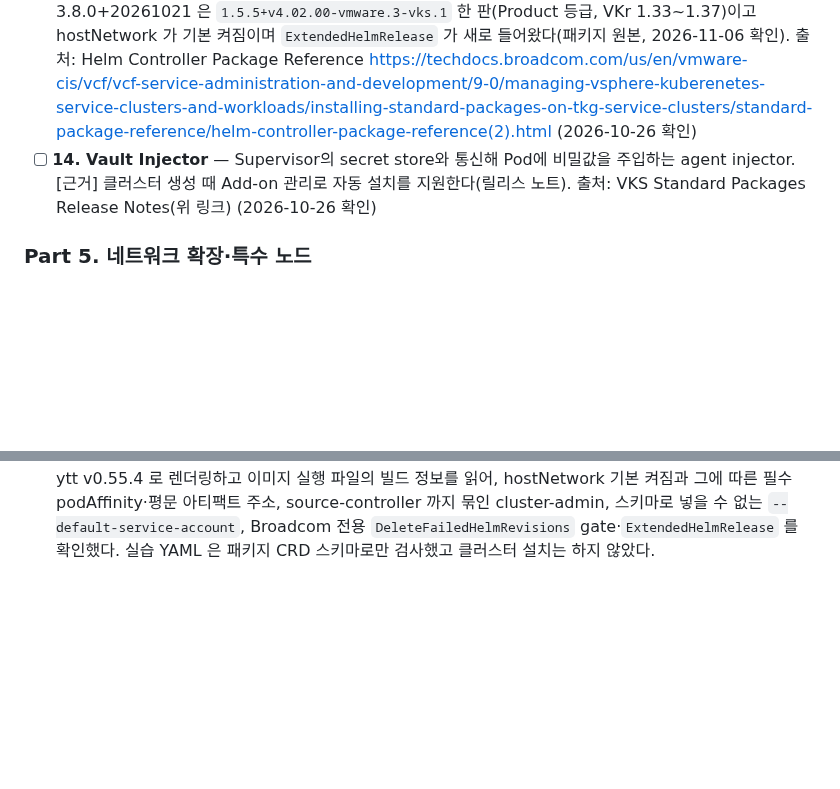
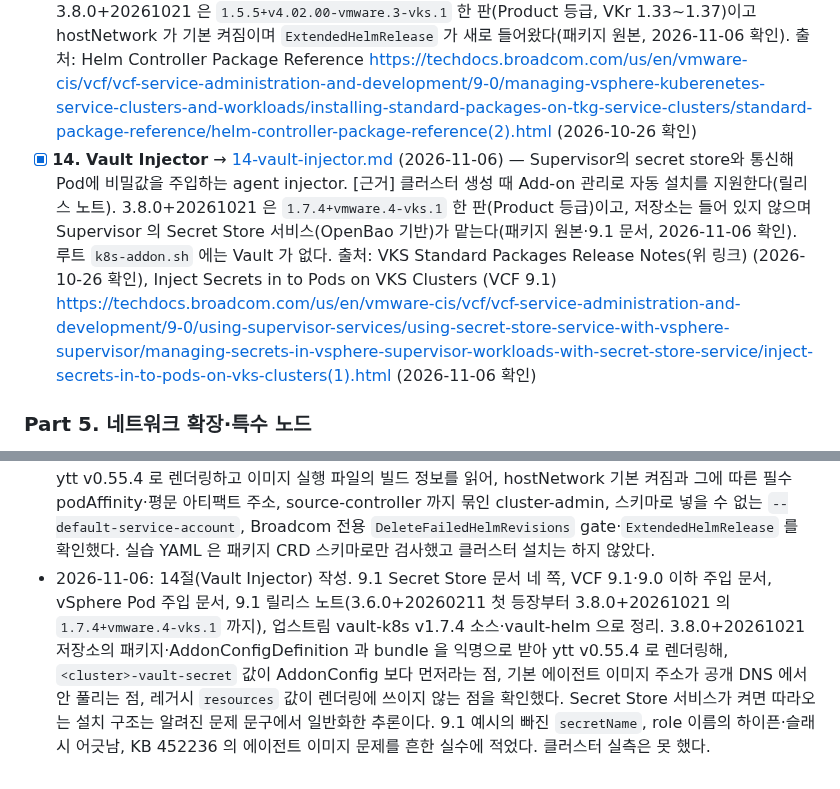
Before and after one commit to kjin17/k8s_study, a Markdown page: vks-addons/CURRICULUM.md, 2 parts joined by grey strips. GitHub-like rendering; blank space fills up the shorter version.

```diff
--- a/vks-addons/CURRICULUM.md
+++ b/vks-addons/CURRICULUM.md
@@ -97,8 +97,8 @@
   출처: Install Gatekeeper Add-on Using Kubectl <https://techdocs.broadcom.com/us/en/vmware-cis/vcf/vcf-service-administration-and-development/9-0/managing-vsphere-kuberenetes-service-clusters-and-workloads/installing-standard-packages-on-tkg-service-clusters/installing-standard-packages-on-tkg-cluster-using-tkr-for-vsphere-8-x/install-gatekeeper/install-gatekeeper-addon-using-kubectl.html>, Gatekeeper Package Reference <https://techdocs.broadcom.com/us/en/vmware-cis/vcf/vcf-service-administration-and-development/9-0/managing-vsphere-kuberenetes-service-clusters-and-workloads/installing-standard-packages-on-tkg-service-clusters/standard-package-reference/gatekeeper-addon-reference.html> (2026-10-26 확인)
 - [x] **13. Helm Controller** → [13-helm-controller.md](13-helm-controller.md) (2026-11-06) — Flux helm-controller(source-controller 포함)로 HelmRelease 배포. 루트 [`../helm.md`](../helm.md)·[`../k8s-cicd.md`](../k8s-cicd.md)와 잇는다. [근거] 3.8.0+20261021 은 `1.5.5+v4.02.00-vmware.3-vks.1` 한 판(Product 등급, VKr 1.33~1.37)이고 hostNetwork 가 기본 켜짐이며 `ExtendedHelmRelease` 가 새로 들어왔다(패키지 원본, 2026-11-06 확인).
   출처: Helm Controller Package Reference <https://techdocs.broadcom.com/us/en/vmware-cis/vcf/vcf-service-administration-and-development/9-0/managing-vsphere-kuberenetes-service-clusters-and-workloads/installing-standard-packages-on-tkg-service-clusters/standard-package-reference/helm-controller-package-reference(2).html> (2026-10-26 확인)
-- [ ] **14. Vault Injector** — Supervisor의 secret store와 통신해 Pod에 비밀값을 주입하는 agent injector. [근거] 클러스터 생성 때 Add-on 관리로 자동 설치를 지원한다(릴리스 노트).
-  출처: VKS Standard Packages Release Notes(위 링크) (2026-10-26 확인)
+- [x] **14. Vault Injector** → [14-vault-injector.md](14-vault-injector.md) (2026-11-06) — Supervisor의 secret store와 통신해 Pod에 비밀값을 주입하는 agent injector. [근거] 클러스터 생성 때 Add-on 관리로 자동 설치를 지원한다(릴리스 노트). 3.8.0+20261021 은 `1.7.4+vmware.4-vks.1` 한 판(Product 등급)이고, 저장소는 들어 있지 않으며 Supervisor 의 Secret Store 서비스(OpenBao 기반)가 맡는다(패키지 원본·9.1 문서, 2026-11-06 확인). 루트 `k8s-addon.sh` 에는 Vault 가 없다.
+  출처: VKS Standard Packages Release Notes(위 링크) (2026-10-26 확인), Inject Secrets in to Pods on VKS Clusters (VCF 9.1) <https://techdocs.broadcom.com/us/en/vmware-cis/vcf/vcf-service-administration-and-development/9-0/using-supervisor-services/using-secret-store-service-with-vsphere-supervisor/managing-secrets-in-vsphere-supervisor-workloads-with-secret-store-service/inject-secrets-in-to-pods-on-vks-clusters(1).html> (2026-11-06 확인)
 
 ### Part 5. 네트워크 확장·특수 노드
 
@@ -143,3 +143,4 @@
 - 2026-11-02: 11절(Istio) 작성. 9.0 Install Istio·Package Reference·Using Istio 아래 여섯 쪽, 9.1 릴리스 노트(3.5.0+20251022 ~ 3.8.0+20261021 의 Istio 지원 표와 업그레이드 경로), 업스트림 Supported Releases·1.31.0 발표로 정리. 3.8.0+20261021 저장소의 Istio Package 세 판과 1.31.0 bundle 을 익명으로 받아 ytt v0.55.4 로 렌더링해, 패키지 CRD 15개가 모두 `*.istio.io` 이고 Gateway API CRD 는 VKr 몫이라는 점, 스키마가 모르는 키를 거절하고 앰비언트+CNI 꺼짐을 막는 점, source-version-constraint(1.31.0 은 `>=1.29.0`)를 확인했다. Package Reference 예시가 보안상 기본으로 켜지 않는다던 앰비언트를 켜 두는 점, 문서 기본값과 스키마의 어긋남(istiod replicas 1 대 2, accessLogFile, `ingressgatway` 오타, 기본 extensionProviders), 예시 zipkin 포트 4317 을 흔한 실수에 적었다. 업스트림 1.31 이 `istio-release.storage.googleapis.com` 배포를 멈춘 것은 루트 `k8s-addon.sh` 에 닿지만 이 절에서는 고치지 않았다.
 - 2026-11-03: 12절(Gatekeeper) 작성. 9.0 Install Gatekeeper 세 쪽(개요·VCF CLI·kubectl)과 Package Reference, 9.1 릴리스 노트(3.6.0+20260521 의 3.22.2 첫 등장부터 3.8.0+20261021 의 `3.23.1+vmware.1-vks.1` 까지, 3.7.0+20260618 의 업그레이드 차단 알려진 문제), KB 433183, 업스트림 Gatekeeper 문서로 정리. 3.8.0+20261021 저장소의 Gatekeeper Package·AddonConfigDefinition 과 3.23.1 bundle 을 익명으로 받아 helm v4.3.1 + ytt v0.55.4 로 렌더링해, 패키지가 업스트림 차트에 시스템 네임스페이스 면제 23개·fail-open 고정·VKS 업그레이드 점검 건너뛰기 어노테이션·kapp 순서 오버레이를 얹은 것, AddonConfigDefinition 이 정해진 19개 키만 옮겨 실패 정책을 AddonConfig 로 못 바꾸는 것, 맨 위 스키마가 `additionalProperties: true` 라 오타가 조용히 무시되는 것을 확인했다. Package Reference 예시의 빈 `priorityClassName:` 이 `system-cluster-critical` 을 지우는 것, VCF CLI 문서의 기본값·키 이름 어긋남(`vmware-system-important`, `externalDataProviderCacheTTL`)을 흔한 실수에 적었다. 클러스터 실측은 못 했다.
 - 2026-11-06: 13절(Helm Controller) 작성. 9.0 Package Reference·Install Helm Controller, 9.1 릴리스 노트(Last Updated November 4, 2026, 3.6.0+20260416 의 1.4.2 첫 등장부터 3.8.0+20261021 의 `1.5.5+v4.02.00-vmware.3-vks.1` 까지), 업스트림 helm-controller v1.5.5 spec·CHANGELOG, source-controller v1.8.5, flux2 v2.8.0 manifests 로 정리. 3.8.0+20261021 bundle 을 익명으로 받아 ytt v0.55.4 로 렌더링하고 이미지 실행 파일의 빌드 정보를 읽어, hostNetwork 기본 켜짐과 그에 따른 필수 podAffinity·평문 아티팩트 주소, source-controller 까지 묶인 cluster-admin, 스키마로 넣을 수 없는 `--default-service-account`, Broadcom 전용 `DeleteFailedHelmRevisions` gate·`ExtendedHelmRelease` 를 확인했다. 실습 YAML 은 패키지 CRD 스키마로만 검사했고 클러스터 설치는 하지 않았다.
+- 2026-11-06: 14절(Vault Injector) 작성. 9.1 Secret Store 문서 네 쪽, VCF 9.1·9.0 이하 주입 문서, vSphere Pod 주입 문서, 9.1 릴리스 노트(3.6.0+20260211 첫 등장부터 3.8.0+20261021 의 `1.7.4+vmware.4-vks.1` 까지), 업스트림 vault-k8s v1.7.4 소스·vault-helm 으로 정리. 3.8.0+20261021 저장소의 패키지·AddonConfigDefinition 과 bundle 을 익명으로 받아 ytt v0.55.4 로 렌더링해, `<cluster>-vault-secret` 값이 AddonConfig 보다 먼저라는 점, 기본 에이전트 이미지 주소가 공개 DNS 에서 안 풀리는 점, 레거시 `resources` 값이 렌더링에 쓰이지 않는 점을 확인했다. Secret Store 서비스가 켜면 따라오는 설치 구조는 알려진 문제 문구에서 일반화한 추론이다. 9.1 예시의 빠진 `secretName`, role 이름의 하이픈·슬래시 어긋남, KB 452236 의 에이전트 이미지 문제를 흔한 실수에 적었다. 클러스터 실측은 못 했다.
```
Also changed, not shown: vks-addons/14-vault-injector.md (added, +338 -0 lines).
